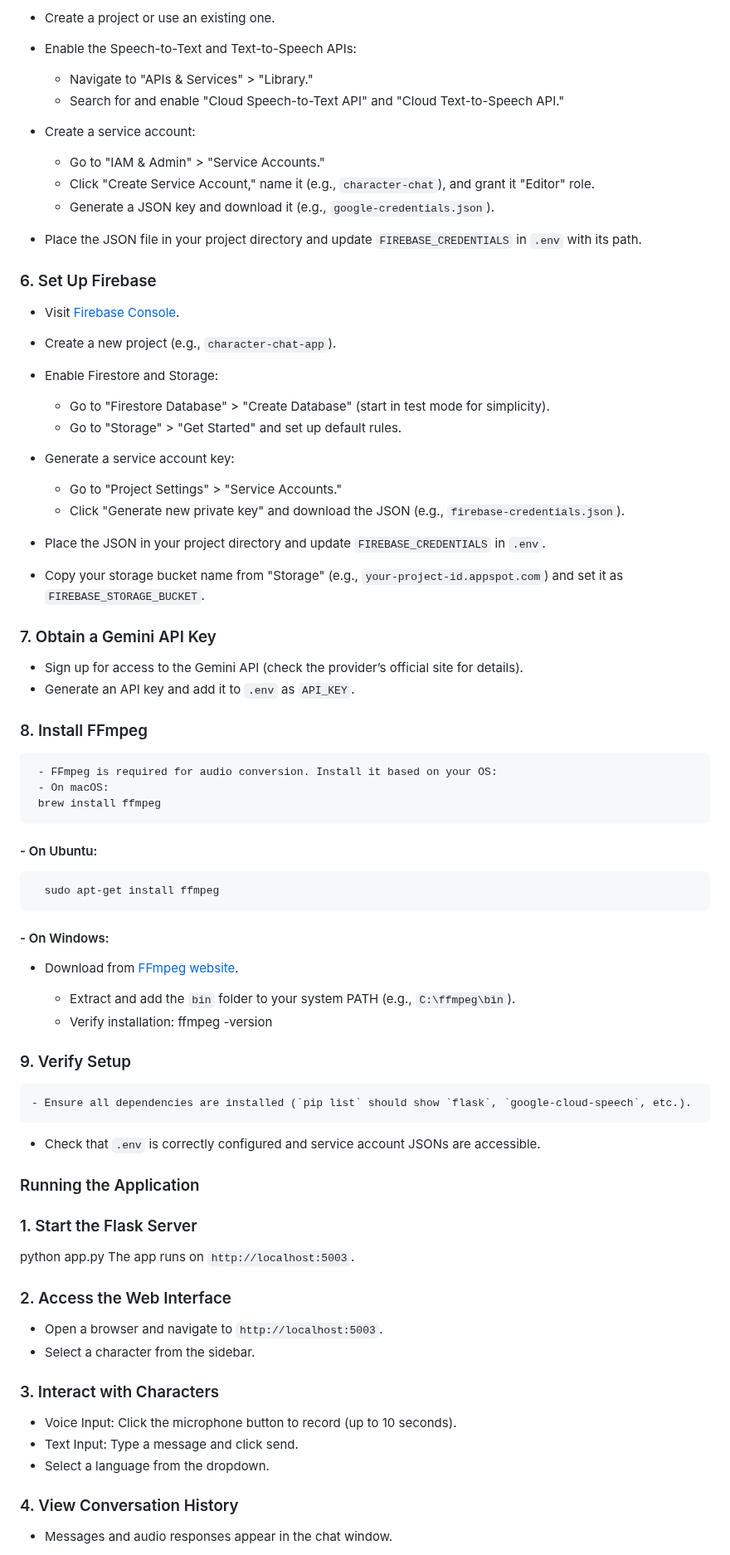
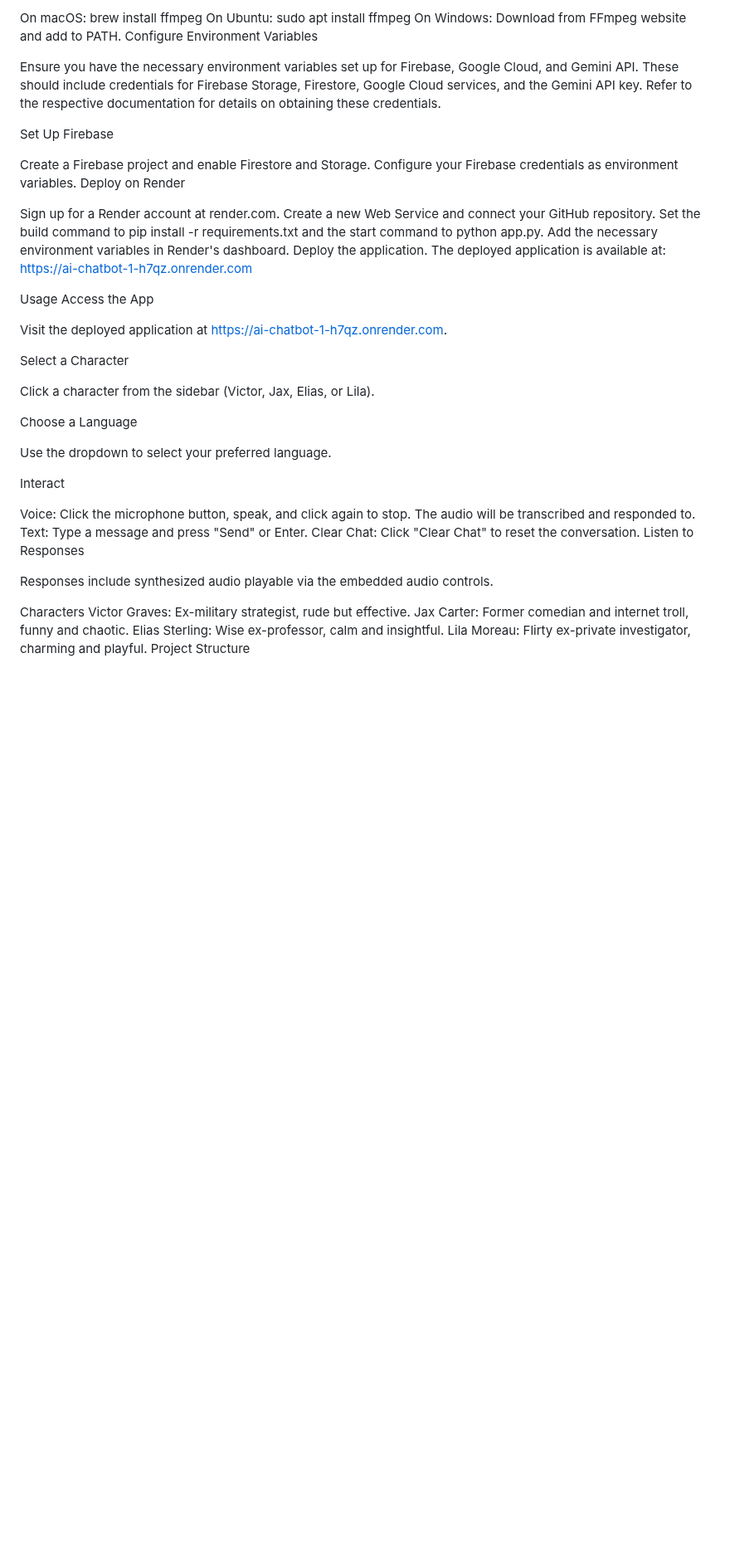
Before and after one commit to sidGoswami725/AI_ChatBot, a Markdown page: README.md, the part around one of its changes. Shown at 83% size. Drawn GitHub-style; blank space fills up the shorter version.

```diff
--- a/README.md
+++ b/README.md
@@ -57,79 +92,50 @@ GOOGLE_CLOUD_PROJECT=your-google-cloud-project
 
-   - Create a project or use an existing one.
-   - Enable the Speech-to-Text and Text-to-Speech APIs:
-     - Navigate to "APIs & Services" > "Library."
-     - Search for and enable "Cloud Speech-to-Text API" and "Cloud Text-to-Speech API."
-   - Create a service account:
-     - Go to "IAM & Admin" > "Service Accounts."
-     - Click "Create Service Account," name it (e.g., `character-chat`), and grant it "Editor" role.
-     - Generate a JSON key and download it (e.g., `google-credentials.json`).
-   - Place the JSON file in your project directory and update `FIREBASE_CREDENTIALS` in `.env` with its path.
+On macOS: brew install ffmpeg
+On Ubuntu: sudo apt install ffmpeg
+On Windows: Download from FFmpeg website and add to PATH.
+Configure Environment Variables
 
+Ensure you have the necessary environment variables set up for Firebase, Google Cloud, and Gemini API. These should include credentials for Firebase Storage, Firestore, Google Cloud services, and the Gemini API key. Refer to the respective documentation for details on obtaining these credentials.
 
-### 6. Set Up Firebase
-   - Visit [Firebase Console](https://console.firebase.google.com).
+Set Up Firebase
 
-   - Create a new project (e.g., `character-chat-app`).
-   - Enable Firestore and Storage:
-     - Go to "Firestore Database" > "Create Database" (start in test mode for simplicity).
-     - Go to "Storage" > "Get Started" and set up default rules.
-   - Generate a service account key:
-     - Go to "Project Settings" > "Service Accounts."
-     - Click "Generate new private key" and download the JSON (e.g., `firebase-credentials.json`).
-   - Place the JSON in your project directory and update `FIREBASE_CREDENTIALS` in `.env`.
-   - Copy your storage bucket name from "Storage" (e.g., `your-project-id.appspot.com`) and set it as `FIREBASE_STORAGE_BUCKET`.
+Create a Firebase project and enable Firestore and Storage.
+Configure your Firebase credentials as environment variables.
+Deploy on Render
 
+Sign up for a Render account at render.com.
+Create a new Web Service and connect your GitHub repository.
+Set the build command to pip install -r requirements.txt and the start command to python app.py.
+Add the necessary environment variables in Render's dashboard.
+Deploy the application.
+The deployed application is available at: https://ai-chatbot-1-h7qz.onrender.com
 
-### 7. Obtain a Gemini API Key
+Usage
+Access the App
 
-   - Sign up for access to the Gemini API (check the provider’s official site for details).
-   - Generate an API key and add it to `.env` as `API_KEY`.
+Visit the deployed application at https://ai-chatbot-1-h7qz.onrender.com.
 
+Select a Character
 
-### 8. Install FFmpeg
+Click a character from the sidebar (Victor, Jax, Elias, or Lila).
 
-     - FFmpeg is required for audio conversion. Install it based on your OS:
-     - On macOS:
-     brew install ffmpeg
+Choose a Language
 
-   #### - On Ubuntu:
+Use the dropdown to select your preferred language.
 
-      sudo apt-get install ffmpeg
+Interact
 
-   #### - On Windows:
-   - Download from [FFmpeg website](https://ffmpeg.org/download.html).
+Voice: Click the microphone button, speak, and click again to stop. The audio will be transcribed and responded to.
+Text: Type a message and press "Send" or Enter.
+Clear Chat: Click "Clear Chat" to reset the conversation.
+Listen to Responses
 
-       - Extract and add the `bin` folder to your system PATH (e.g., `C:\ffmpeg\bin`).
-       - Verify installation:
-       ffmpeg -version
+Responses include synthesized audio playable via the embedded audio controls.
 
+Characters
+Victor Graves: Ex-military strategist, rude but effective.
+Jax Carter: Former comedian and internet troll, funny and chaotic.
+Elias Sterling: Wise ex-professor, calm and insightful.
+Lila Moreau: Flirty ex-private investigator, charming and playful.
+Project Structure
 
-### 9. Verify Setup
-
-
-    - Ensure all dependencies are installed (`pip list` should show `flask`, `google-cloud-speech`, etc.).
-   - Check that `.env` is correctly configured and service account JSONs are accessible.
-
-
-### Running the Application
-
-### 1. Start the Flask Server
-
-   python app.py
-   The app runs on `http://localhost:5003`.
-
-### 2. Access the Web Interface
-
-   - Open a browser and navigate to `http://localhost:5003`.
-   - Select a character from the sidebar.
-
-### 3. Interact with Characters
-
-   - Voice Input: Click the microphone button to record (up to 10 seconds).
-   - Text Input: Type a message and click send.
-   - Select a language from the dropdown.
-
-### 4.  View Conversation History
-
-   - Messages and audio responses appear in the chat window.
-
```
Also changed, not shown: other parts of README.md (+95 -97 lines).
